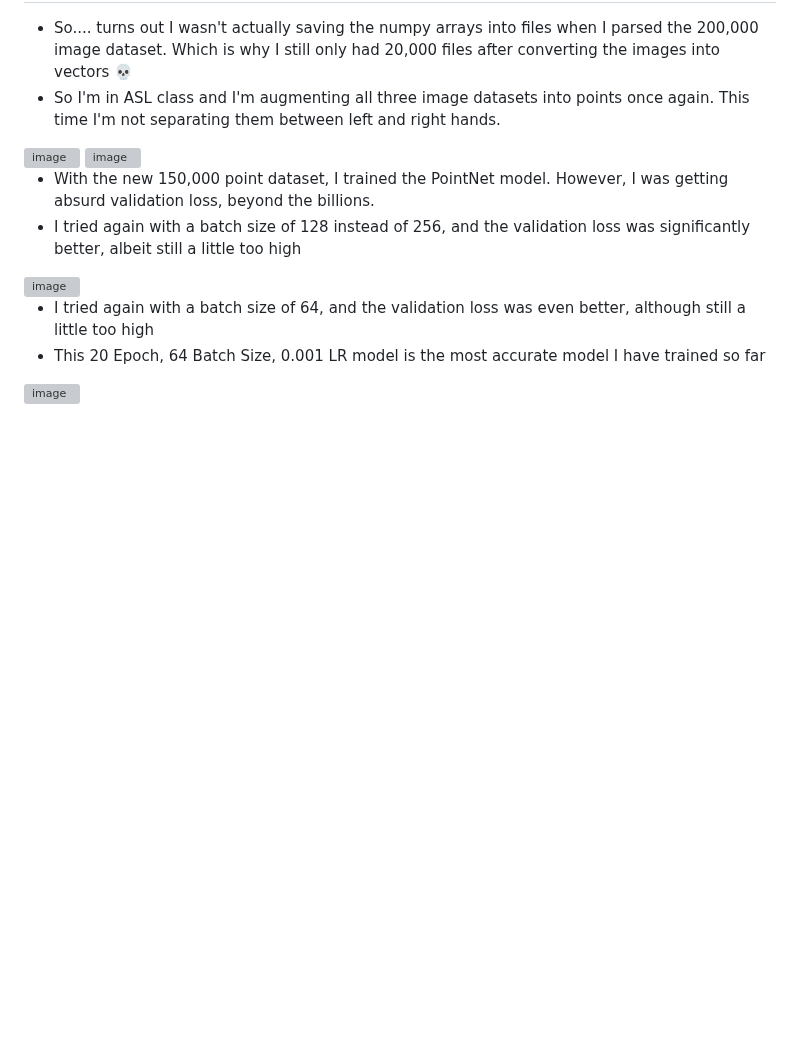
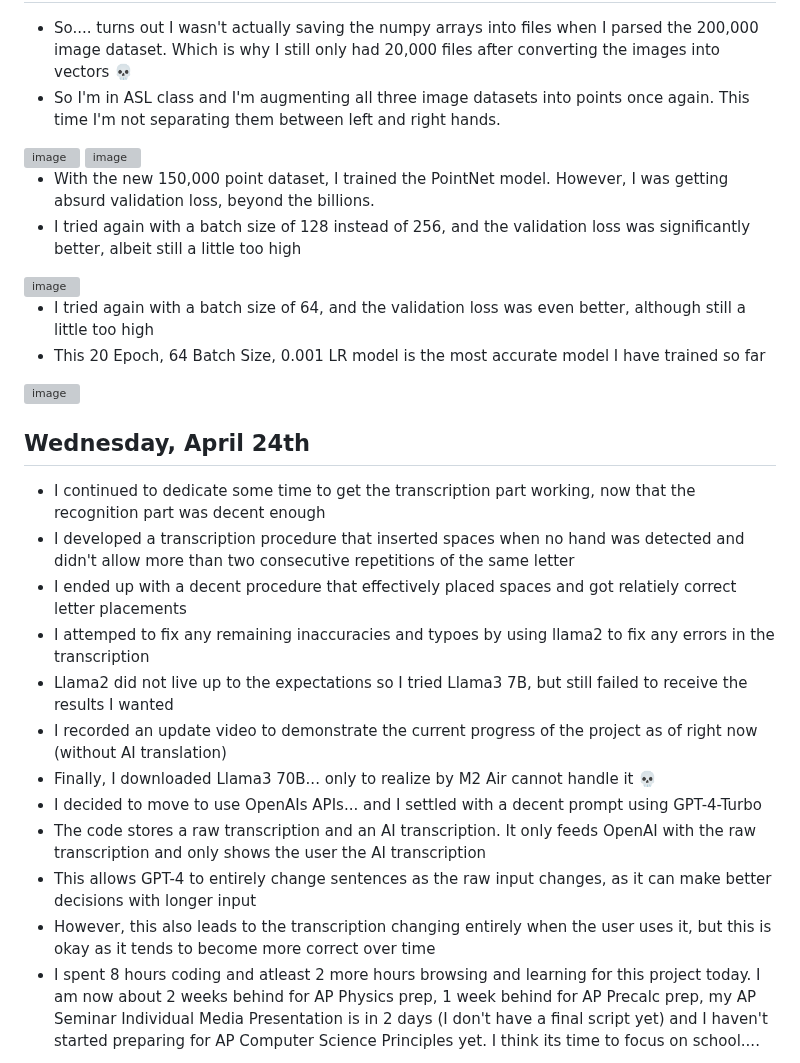
Before and after one commit to kevinjosethomas/sign-language-processing, a Markdown page: CHANGELOG.md, the part around one of its changes. GitHub-like rendering; blank space fills up the shorter version; grey boxes are pictures that could not be loaded.

Commit message:
docs: minor changes

```diff
--- a/CHANGELOG.md
+++ b/CHANGELOG.md
@@ -119,3 +119,19 @@
 - This 20 Epoch, 64 Batch Size, 0.001 LR model is the most accurate model I have trained so far
 
 <img width="400" alt="image" src="https://github.com/kevinjosethomas/sign-language-recognition/assets/46242684/0a9be99e-5ac1-4b2f-9baa-06284e755d5e">
+
+
+## Wednesday, April 24th
+- I continued to dedicate some time to get the transcription part working, now that the recognition part was decent enough
+- I developed a transcription procedure that inserted spaces when no hand was detected and didn't allow more than two consecutive repetitions of the same letter
+- I ended up with a decent procedure that effectively placed spaces and got relatiely correct letter placements
+- I attemped to fix any remaining inaccuracies and typoes by using llama2 to fix any errors in the transcription
+- Llama2 did not live up to the expectations so I tried Llama3 7B, but still failed to receive the results I wanted
+- I recorded an update video to demonstrate the current progress of the project as of right now (without AI translation)
+- Finally, I downloaded Llama3 70B... only to realize by M2 Air cannot handle it 💀
+- I decided to move to use OpenAIs APIs... and I settled with a decent prompt using GPT-4-Turbo
+- The code stores a raw transcription and an AI transcription. It only feeds OpenAI with the raw transcription and only shows the user the AI transcription
+- This allows GPT-4 to entirely change sentences as the raw input changes, as it can make better decisions with longer input
+- However, this also leads to the transcription changing entirely when the user uses it, but this is okay as it tends to become more correct over time
+- I spent 8 hours coding and atleast 2 more hours browsing and learning for this project today. I am now about 2 weeks behind for AP Physics prep, 1 week behind for AP Precalc prep, my AP Seminar Individual Media Presentation is in 2 days (I don't have a final script yet) and I haven't started preparing for AP Computer Science Principles yet. I think its time to focus on school....
+
```
Also changed, not shown: other parts of CHANGELOG.md (+1 -0 lines).
